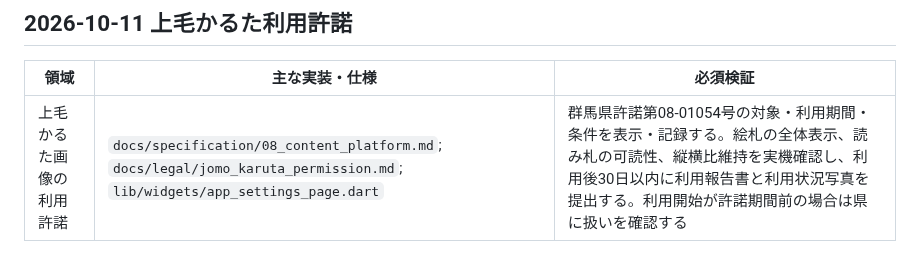
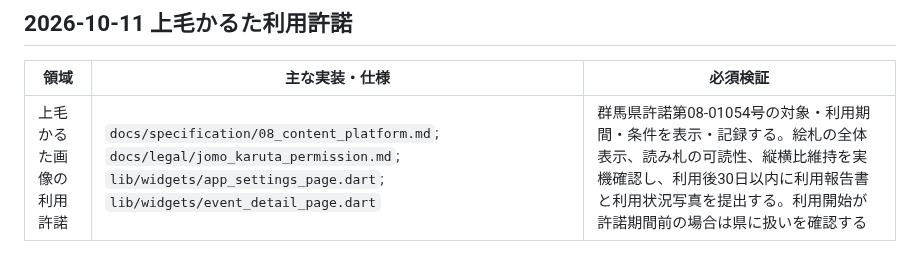
Before and after one commit to rainbowwing0603-blip/seichi_quest, a Markdown page: docs/specification/14_traceability.md, the part around the change. Rendered like a GitHub page.

Commit message:
docs: trace visible Jomo Karuta attribution surfaces

```diff
--- a/docs/specification/14_traceability.md
+++ b/docs/specification/14_traceability.md
@@ -125,4 +125,4 @@
 
 | 領域 | 主な実装・仕様 | 必須検証 |
 |---|---|---|
-| 上毛かるた画像の利用許諾 | `docs/specification/08_content_platform.md`; `docs/legal/jomo_karuta_permission.md`; `lib/widgets/app_settings_page.dart` | 群馬県許諾第08-01054号の対象・利用期間・条件を表示・記録する。絵札の全体表示、読み札の可読性、縦横比維持を実機確認し、利用後30日以内に利用報告書と利用状況写真を提出する。利用開始が許諾期間前の場合は県に扱いを確認する |
+| 上毛かるた画像の利用許諾 | `docs/specification/08_content_platform.md`; `docs/legal/jomo_karuta_permission.md`; `lib/widgets/app_settings_page.dart`; `lib/widgets/event_detail_page.dart` | 群馬県許諾第08-01054号の対象・利用期間・条件を表示・記録する。絵札の全体表示、読み札の可読性、縦横比維持を実機確認し、利用後30日以内に利用報告書と利用状況写真を提出する。利用開始が許諾期間前の場合は県に扱いを確認する |
```
